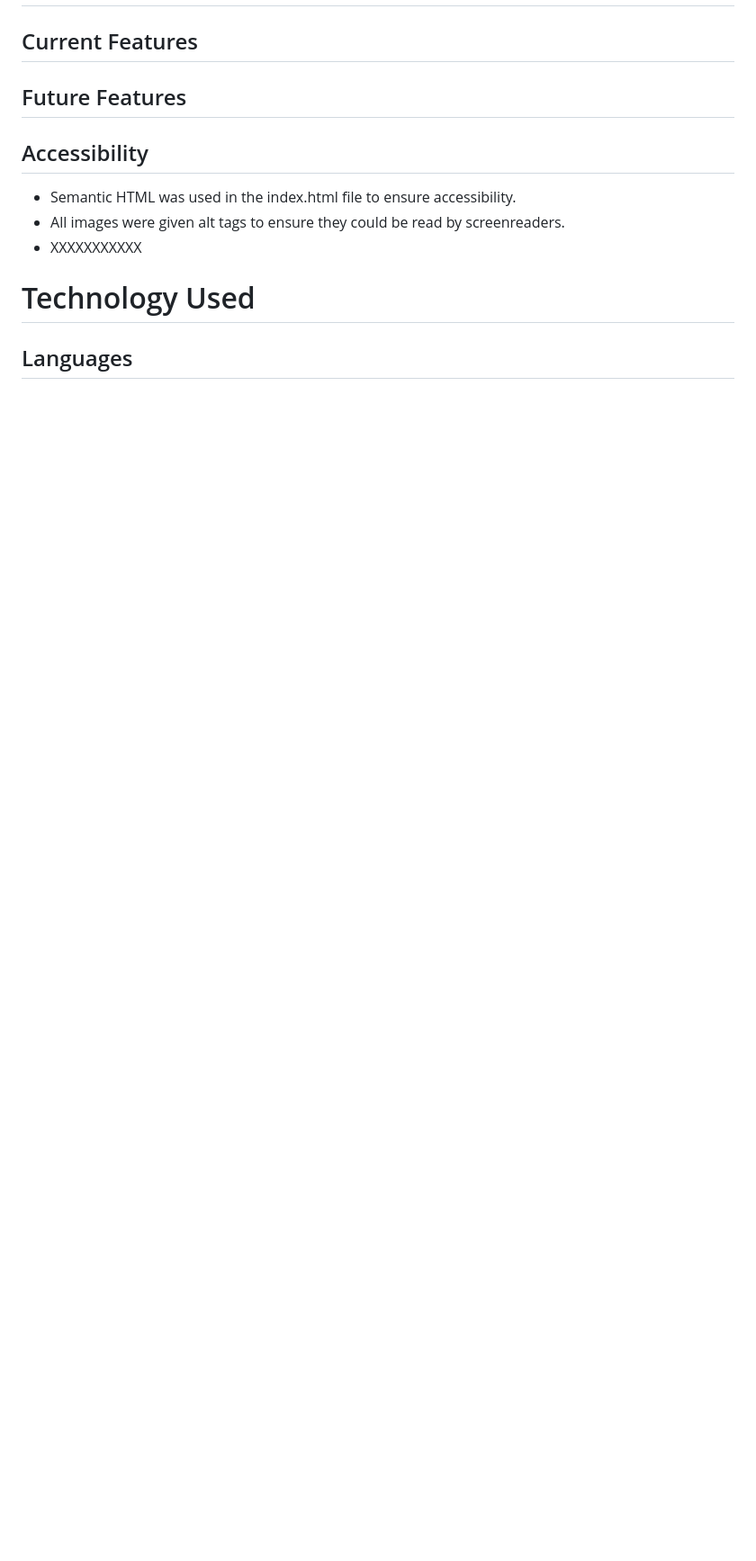
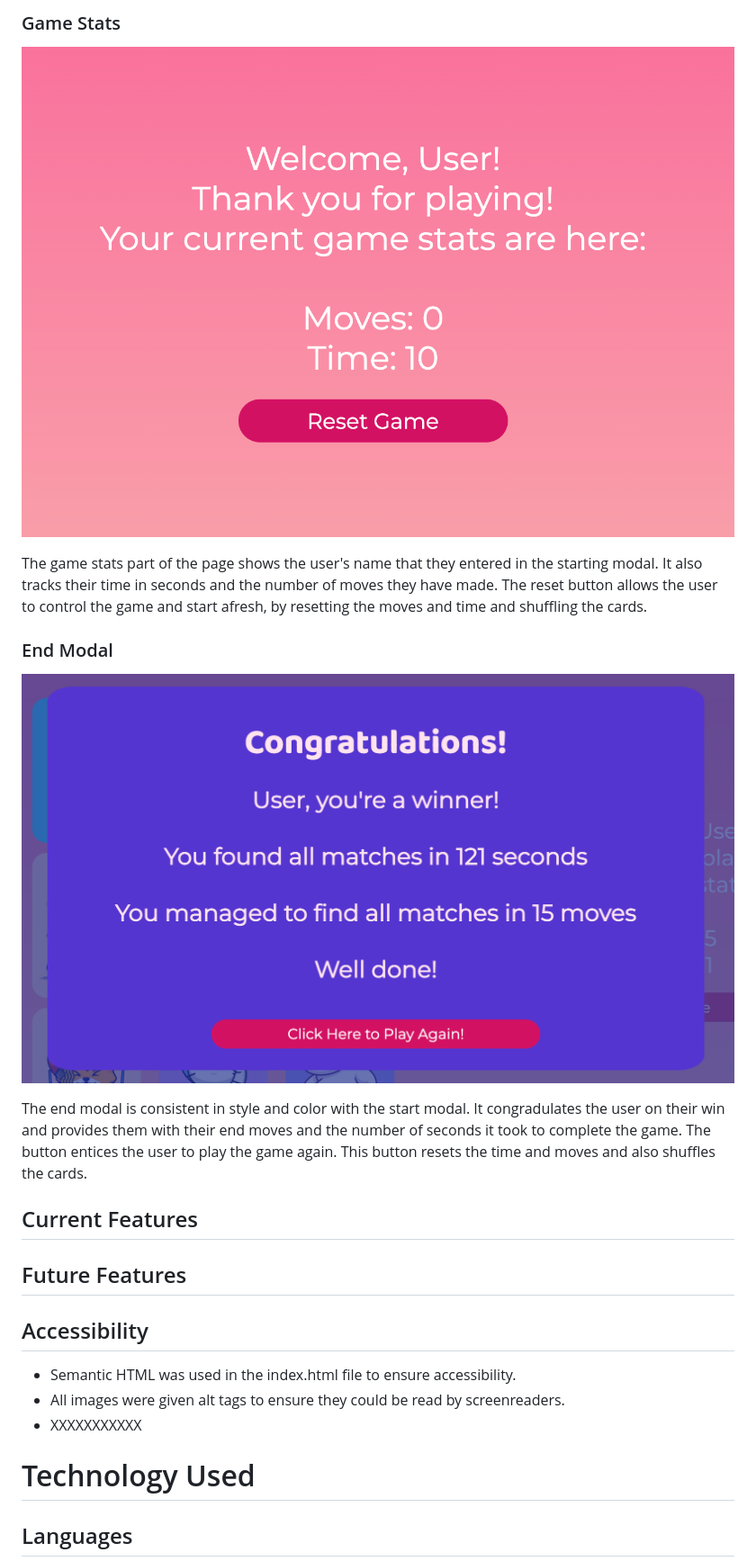
Before and after one commit to saziosu/cat-flips, a Markdown page: README.md, the part around the change printed below. Shown: that part at 90% size. Rendered like a GitHub page; pictures changed too: assets/images/readme-images/end-modal.png (added), assets/images/readme-images/game-stats.png (added); blank space fills up the shorter version.

```diff
--- a/README.md
+++ b/README.md
@@ -78,3 +98,16 @@ Fonts were chosed from GoogleFonts
+### Game Stats
+
+![](assets/images/readme-images/game-stats.png)
+
+The game stats part of the page shows the user's name that they entered in the starting modal. It also tracks their time in seconds and the number of moves they have made.
+The reset button allows the user to control the game and start afresh, by resetting the moves and time and shuffling the cards.
+
+### End Modal
+
+![](assets/images/readme-images/end-modal.png)
+
+The end modal is consistent in style and color with the start modal. It congradulates the user on their win and provides them with their end moves and the number of seconds it took to complete the game.
+The button entices the user to play the game again. This button resets the time and moves and also shuffles the cards.
 
 ## Current Features
 
```
Also changed, not shown: other parts of README.md (+22 -2 lines), assets/images/readme-images/cards-area.png (added), assets/images/readme-images/coolers-palette.png (added), assets/images/readme-images/start-modal.png (added), 1 other file.
